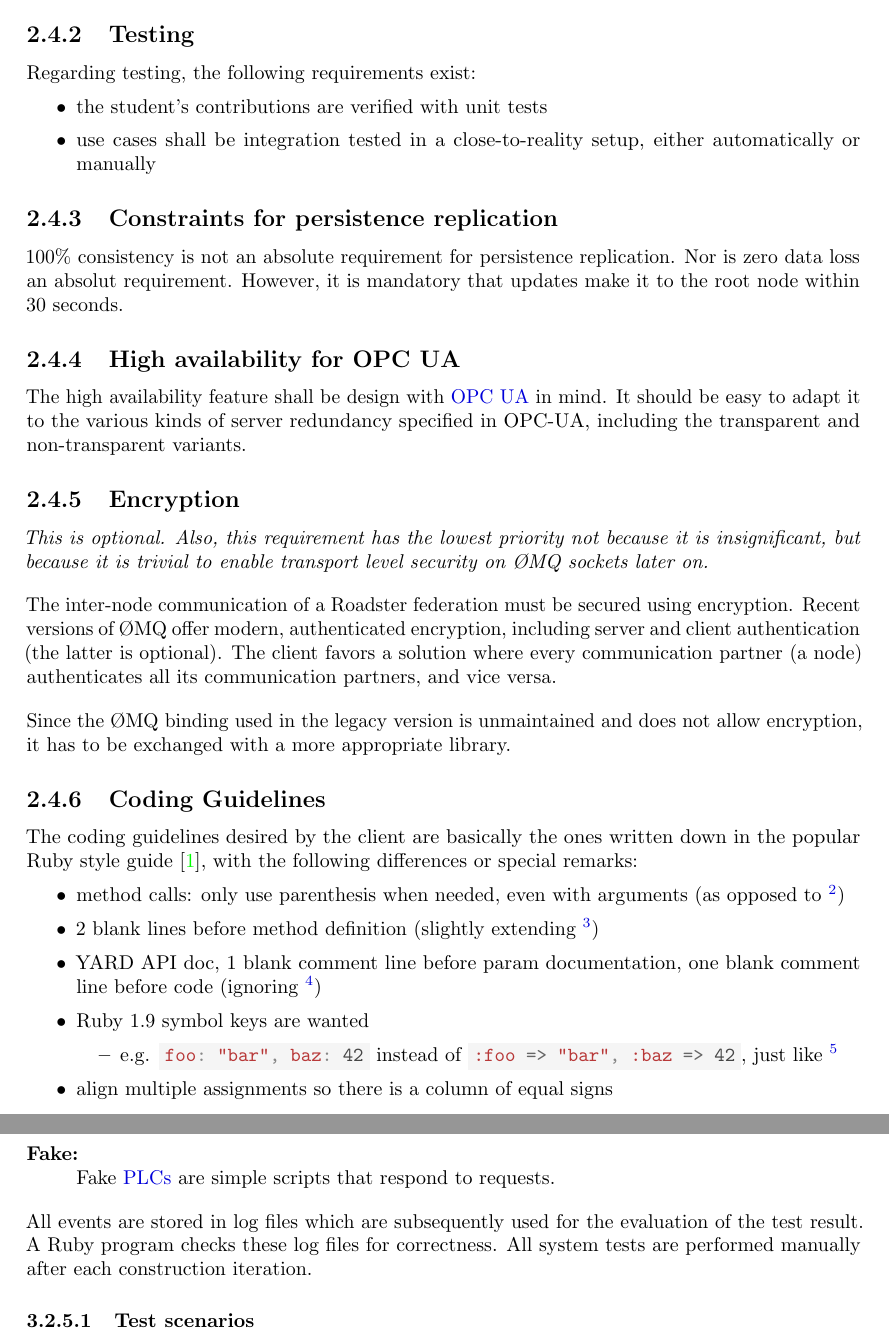
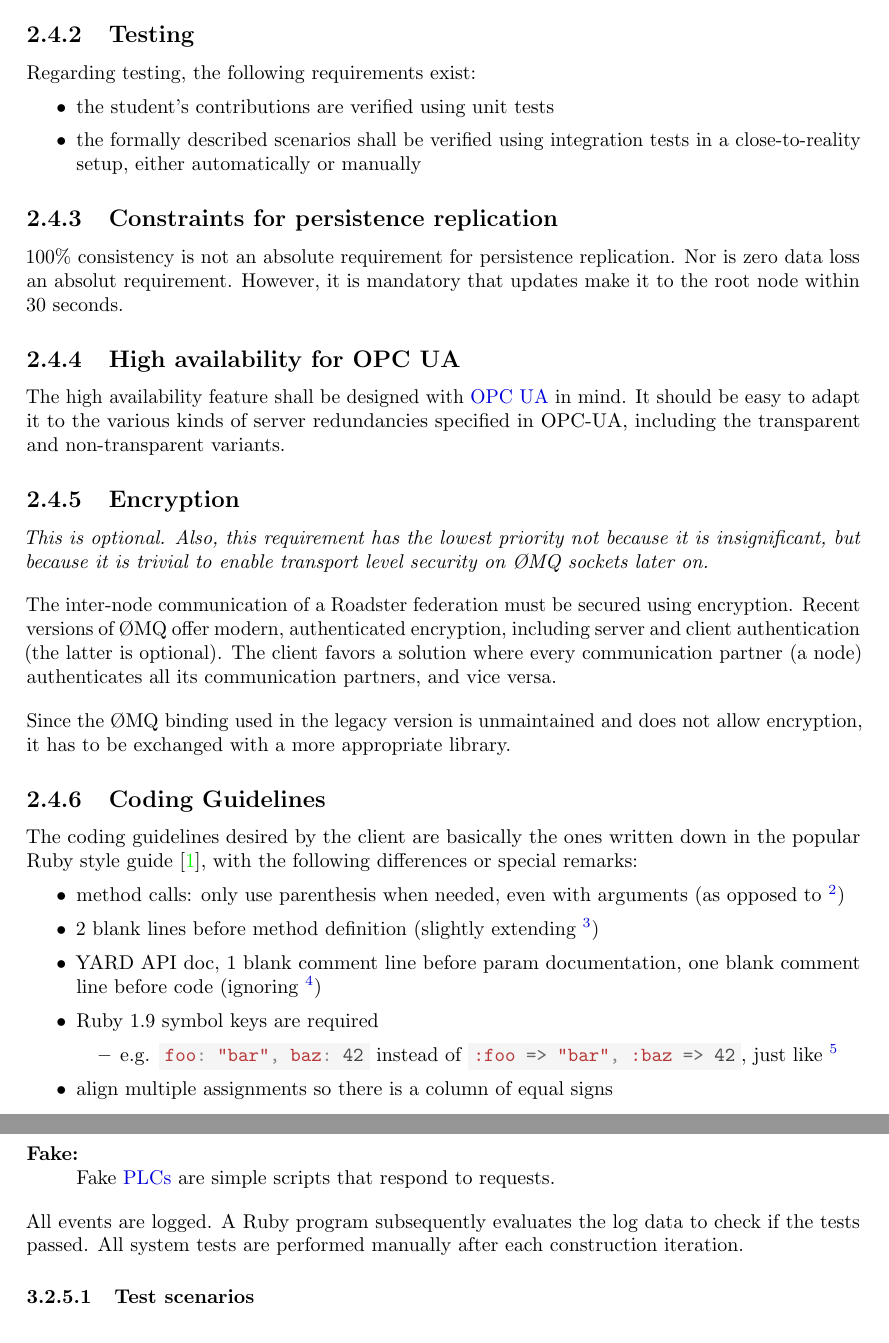
Before and after one commit to paddor/ba_doc, a LaTeX thesis (main.tex, which reads approach.tex, requirements.tex): two parts of pages 36 and 38 of 76, joined at a grey line, cut so that both start at the same text. Compiled offline with pdfLaTeX.

Commit message:
process prof's PDF comments

```diff
--- a/approach.tex
+++ b/approach.tex
@@ -67,10 +67,9 @@ To create a realistic environment, Mininet and fake \glspl{PLC} are used.
 		Fake \glspl{PLC} are simple scripts that respond to requests.
 \end{description}
 
-All events are stored in log files which are subsequently used for the
-evaluation of the test result.  A Ruby program checks these log files for
-correctness. All system tests are performed manually after each construction
-iteration.
+All events are logged. A Ruby program subsequently evaluates the log data to
+check if the tests passed.  All system tests are performed manually after each
+construction iteration.
 
 \subsubsection{Test scenarios}
 Test scenarios are deduced from the features specified in \autoref{ch:reqs}.
--- a/requirements.tex
+++ b/requirements.tex
@@ -282,8 +285,10 @@ meeting were:
 \subsection{Testing}
 Regarding testing, the following requirements exist:
 \begin{itemize}
-	\item the student's contributions are verified with unit tests
-	\item use cases shall be integration tested in a close-to-reality setup, either automatically or manually
+	\item the student's contributions are verified using unit tests
+	\item the formally described scenarios shall be verified using
+		integration tests in a close-to-reality setup, either
+		automatically or manually
 \end{itemize}
 
 \subsection{Constraints for persistence replication}
@@ -292,8 +297,8 @@ Nor is zero data loss an absolut requirement. However, it is mandatory that
 updates make it to the root node within 30 seconds.
 
 \subsection{High availability for OPC UA}
-The high availability feature shall be design with \gls{opc-ua} in mind. It
-should be easy to adapt it to the various kinds of server redundancy specified
+The high availability feature shall be designed with \gls{opc-ua} in mind. It
+should be easy to adapt it to the various kinds of server redundancies specified
 in OPC-UA, including the transparent and non-transparent variants.
 
 \subsection{Encryption}
@@ -324,7 +329,7 @@ differences or special remarks:
 	\item YARD API doc, 1 blank comment line before param documentation,
 		one blank comment line before code (ignoring
 		\footnote{\url{https://github.com/bbatsov/ruby-style-guide\#rdoc-conventions}})
-	\item Ruby 1.9 symbol keys are wanted
+	\item Ruby 1.9 symbol keys are required
 		\begin{itemize}
 			\item e.g. \rb{foo: "bar", baz: 42} instead of \rb{:foo => "bar", :baz => 42}, just like
 			\footnote{\url{https://github.com/bbatsov/ruby-style-guide\#hash-literals}}
```
Also changed, not shown: approach.tex (13 more changed lines), requirements.tex (3 more changed lines), 1 other file.
